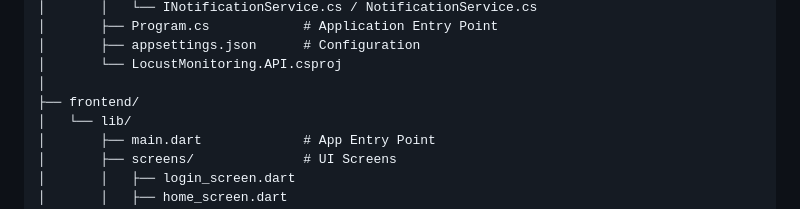
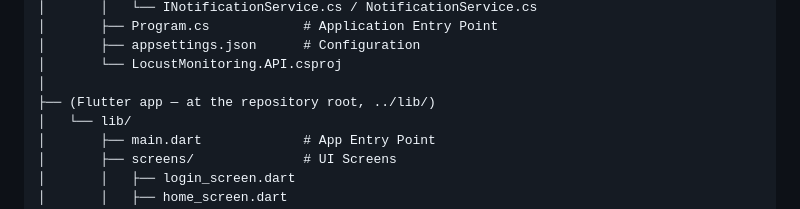
Before and after one commit to chayma-saad/AcriFeed, a Markdown page: app/PROJECT_STRUCTURE.md, the part around the change. Rendered like a GitHub page.

Commit message:
Docs: Flutter app now lives at the repository root
Updated project structure documentation to clarify the location of the Flutter app.

```diff
--- a/app/PROJECT_STRUCTURE.md
+++ b/app/PROJECT_STRUCTURE.md
@@ -38,7 +38,7 @@ app/
 │       ├── appsettings.json      # Configuration
 │       └── LocustMonitoring.API.csproj
 │
-├── frontend/
+├── (Flutter app — at the repository root, ../lib/)
 │   └── lib/
 │       ├── main.dart             # App Entry Point
 │       ├── screens/              # UI Screens
```
